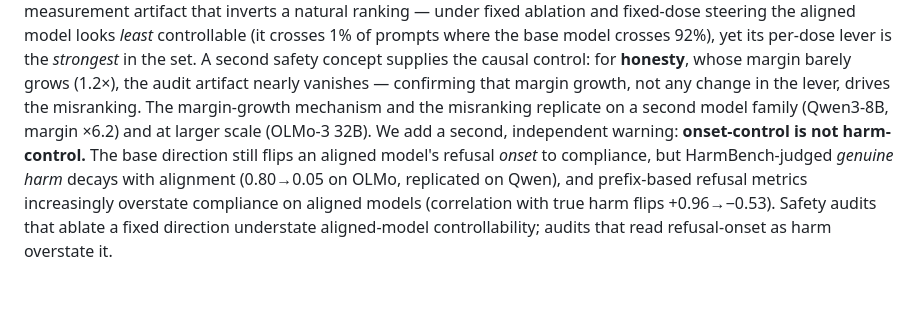
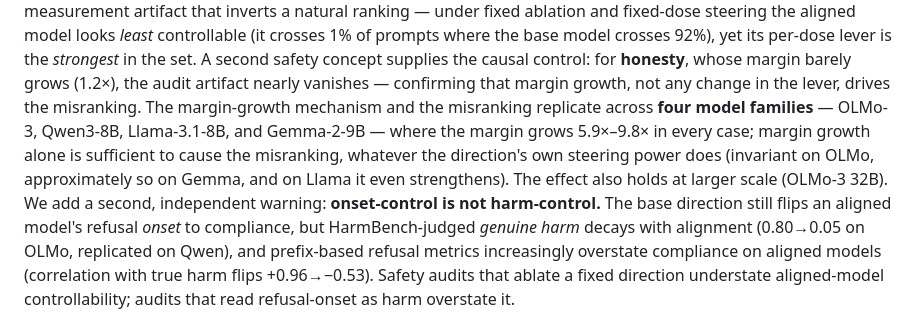
Before and after one commit to punctualprocrastinator/alignment-elasticity, a Markdown page: paper/paper.md, the part around one of its changes. Drawn GitHub-style; blank space fills up the shorter version.

```diff
--- a/paper/paper.md
+++ b/paper/paper.md
@@ -22,7 +22,10 @@ crosses 1% of prompts where the base model crosses 92%), yet its per-dose lever
 in the set. A second safety concept supplies the causal control: for **honesty**, whose margin
 barely grows (1.2×), the audit artifact nearly vanishes — confirming that margin growth, not any
 change in the lever, drives the misranking. The margin-growth mechanism and the misranking
-replicate on a second model family (Qwen3-8B, margin ×6.2) and at larger scale (OLMo-3 32B). We
+replicate across **four model families** — OLMo-3, Qwen3-8B, Llama-3.1-8B, and Gemma-2-9B —
+where the margin grows 5.9×–9.8× in every case; margin growth alone is sufficient to cause the
+misranking, whatever the direction's own steering power does (invariant on OLMo, approximately so
+on Gemma, and on Llama it even strengthens). The effect also holds at larger scale (OLMo-3 32B). We
 add a second, independent warning: **onset-control is not harm-control.** The base direction still
 flips an aligned model's refusal *onset* to compliance, but HarmBench-judged *genuine harm* decays
 with alignment (0.80→0.05 on OLMo, replicated on Qwen), and prefix-based refusal metrics
```
Also changed, not shown: other parts of paper/paper.md (+42 -19 lines).
